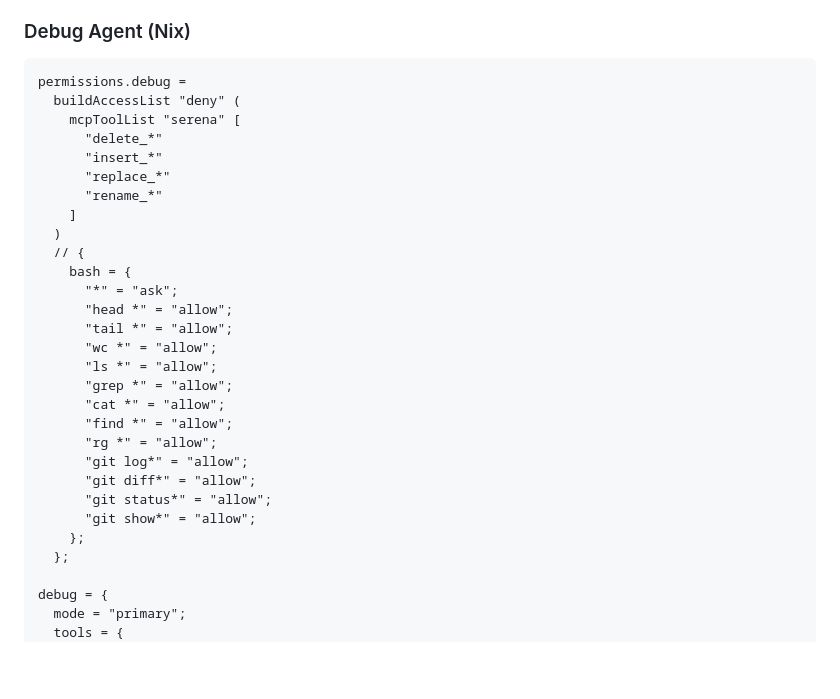
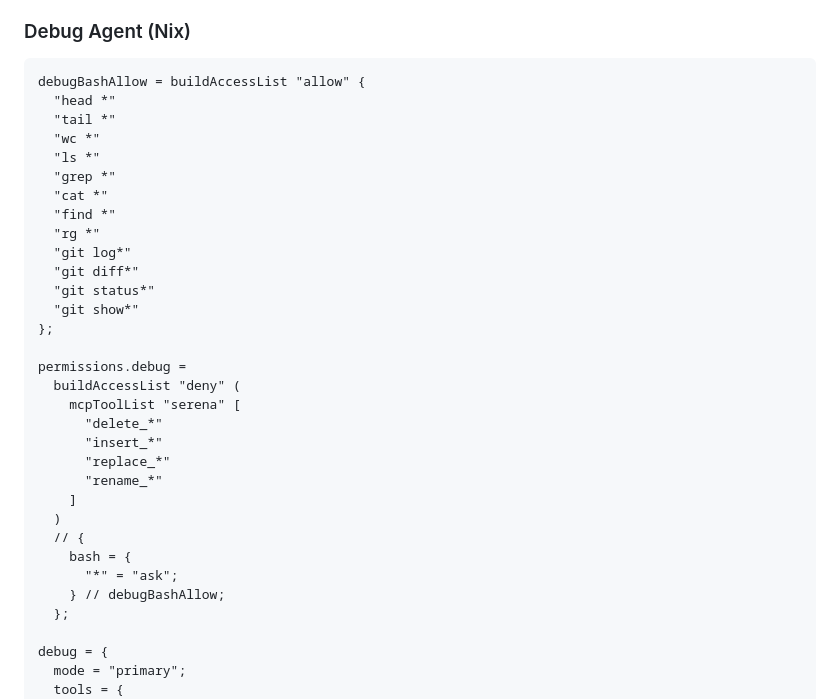
Before and after one commit to ApprenticeofEnder/ApprenticeofEnder, a Markdown page: .opencode/plans/build-and-debug-agents.md, the part around one of its changes. Rendered like a GitHub page; blank space fills up the shorter version.

Commit message:
refactor: why does the agent not understand how for loops work I swear to god
Signed-off-by: Robert Babaev <github@robertbabaev.tech>

````diff
--- a/.opencode/plans/build-and-debug-agents.md
+++ b/.opencode/plans/build-and-debug-agents.md
@@ -45,6 +45,21 @@ build = {
 ### Debug Agent (Nix)
 
 ```nix
+debugBashAllow = buildAccessList "allow" {
+  "head *"
+  "tail *"
+  "wc *"
+  "ls *"
+  "grep *"
+  "cat *"
+  "find *"
+  "rg *"
+  "git log*"
+  "git diff*"
+  "git status*"
+  "git show*"
+};
+
 permissions.debug =
   buildAccessList "deny" (
     mcpToolList "serena" [
@@ -57,19 +72,7 @@ permissions.debug =
   // {
     bash = {
       "*" = "ask";
-      "head *" = "allow";
-      "tail *" = "allow";
-      "wc *" = "allow";
-      "ls *" = "allow";
-      "grep *" = "allow";
-      "cat *" = "allow";
-      "find *" = "allow";
-      "rg *" = "allow";
-      "git log*" = "allow";
-      "git diff*" = "allow";
-      "git status*" = "allow";
-      "git show*" = "allow";
-    };
+    } // debugBashAllow;
   };
 
 debug = {
````
Also changed, not shown: other parts of .opencode/plans/build-and-debug-agents.md (+4 -4 lines).
